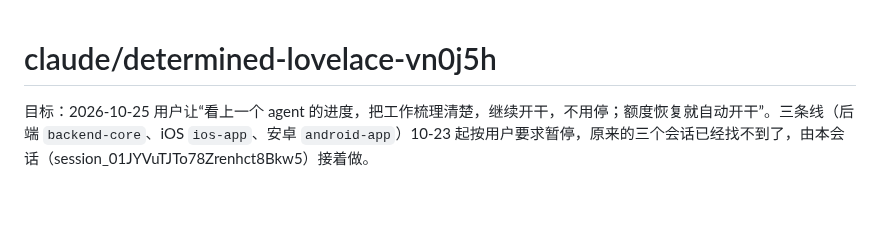
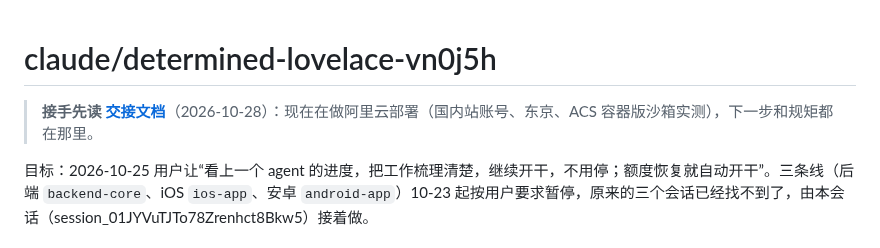
Before and after one commit to thinktin/Thinktin-Rust, a Markdown page: docs/progress/claude-determined-lovelace-vn0j5h.md, the part around the change. GitHub-like rendering; blank space fills up the shorter version.

```diff
--- a/docs/progress/claude-determined-lovelace-vn0j5h.md
+++ b/docs/progress/claude-determined-lovelace-vn0j5h.md
@@ -1,4 +1,6 @@
 # claude/determined-lovelace-vn0j5h
+
+> **接手先读 [交接文档](../handoff.md)**（2026-10-28）：现在在做阿里云部署（国内站账号、东京、ACS 容器版沙箱实测），下一步和规矩都在那里。
 
 目标：2026-10-25 用户让“看上一个 agent 的进度，把工作梳理清楚，继续开干，不用停；额度恢复就自动开干”。三条线（后端 `backend-core`、iOS `ios-app`、安卓 `android-app`）10-23 起按用户要求暂停，原来的三个会话已经找不到了，由本会话（session_01JYVuTJTo78Zrenhct8Bkw5）接着做。
 
```
Also changed, not shown: docs/deploy-aliyun-sg.md (+2 -0 lines), docs/handoff.md (added, +111 -0 lines).
